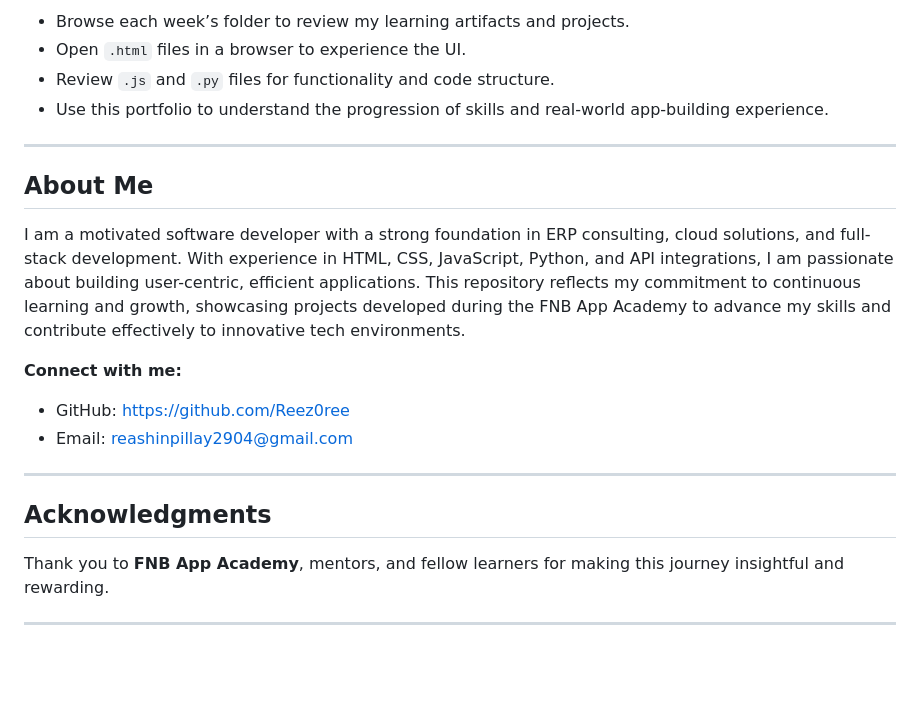
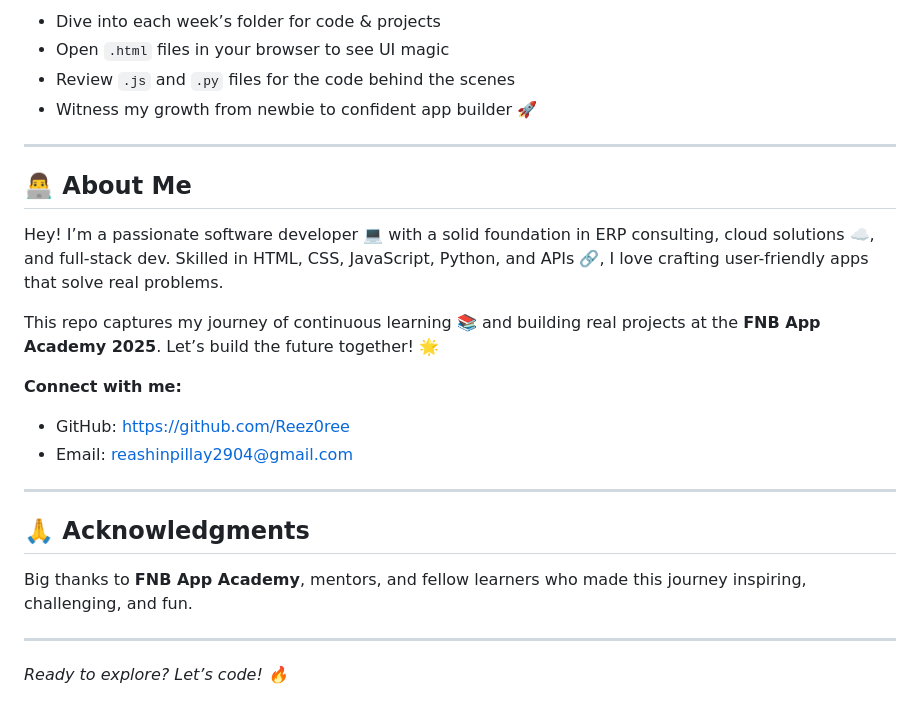
Before and after one commit to Reez0ree/fnb-app-academy-2025, a Markdown page: README.md, the part around one of its changes. GitHub-like rendering; blank space fills up the shorter version.

```diff
--- a/README.md
+++ b/README.md
@@ -74,14 +73,16 @@ Live mentorship, peer forums, and continuous support make this a practical, real
 
-- Browse each week’s folder to review my learning artifacts and projects.
-- Open `.html` files in a browser to experience the UI.
-- Review `.js` and `.py` files for functionality and code structure.
-- Use this portfolio to understand the progression of skills and real-world app-building experience.
+- Dive into each week’s folder for code & projects
+- Open `.html` files in your browser to see UI magic
+- Review `.js` and `.py` files for the code behind the scenes
+- Witness my growth from newbie to confident app builder 🚀
 
 ---
 
-## About Me
+## 👨‍💻 About Me
 
-I am a motivated software developer with a strong foundation in ERP consulting, cloud solutions, and full-stack development. With experience in HTML, CSS, JavaScript, Python, and API integrations, I am passionate about building user-centric, efficient applications. This repository reflects my commitment to continuous learning and growth, showcasing projects developed during the FNB App Academy to advance my skills and contribute effectively to innovative tech environments.
+Hey! I’m a passionate software developer 💻 with a solid foundation in ERP consulting, cloud solutions ☁️, and full-stack dev. Skilled in HTML, CSS, JavaScript, Python, and APIs 🔗, I love crafting user-friendly apps that solve real problems.
+
+This repo captures my journey of continuous learning 📚 and building real projects at the **FNB App Academy 2025**. Let’s build the future together! 🌟
 
 **Connect with me:**
 - GitHub: [https://github.com/Reez0ree](https://github.com/Reez0ree)
@@ -89,8 +90,10 @@ I am a motivated software developer with a strong foundation in ERP consulting,
 
 ---
 
-## Acknowledgments
+## 🙏 Acknowledgments
 
-Thank you to **FNB App Academy**, mentors, and fellow learners for making this journey insightful and rewarding.
+Big thanks to **FNB App Academy**, mentors, and fellow learners who made this journey inspiring, challenging, and fun.
 
 ---
+
+*Ready to explore? Let’s code! 🔥*
```
Also changed, not shown: other parts of README.md (+41 -42 lines).
